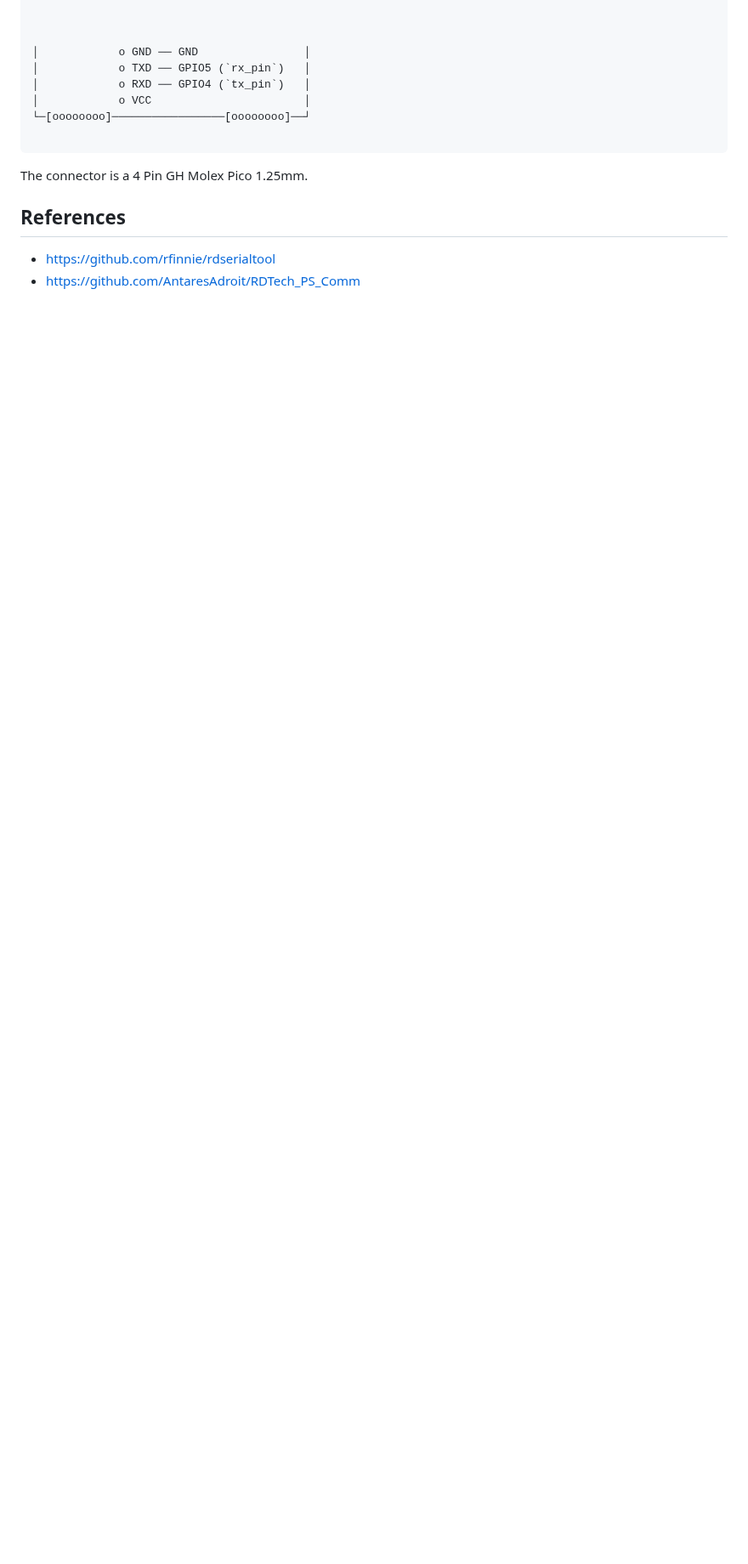
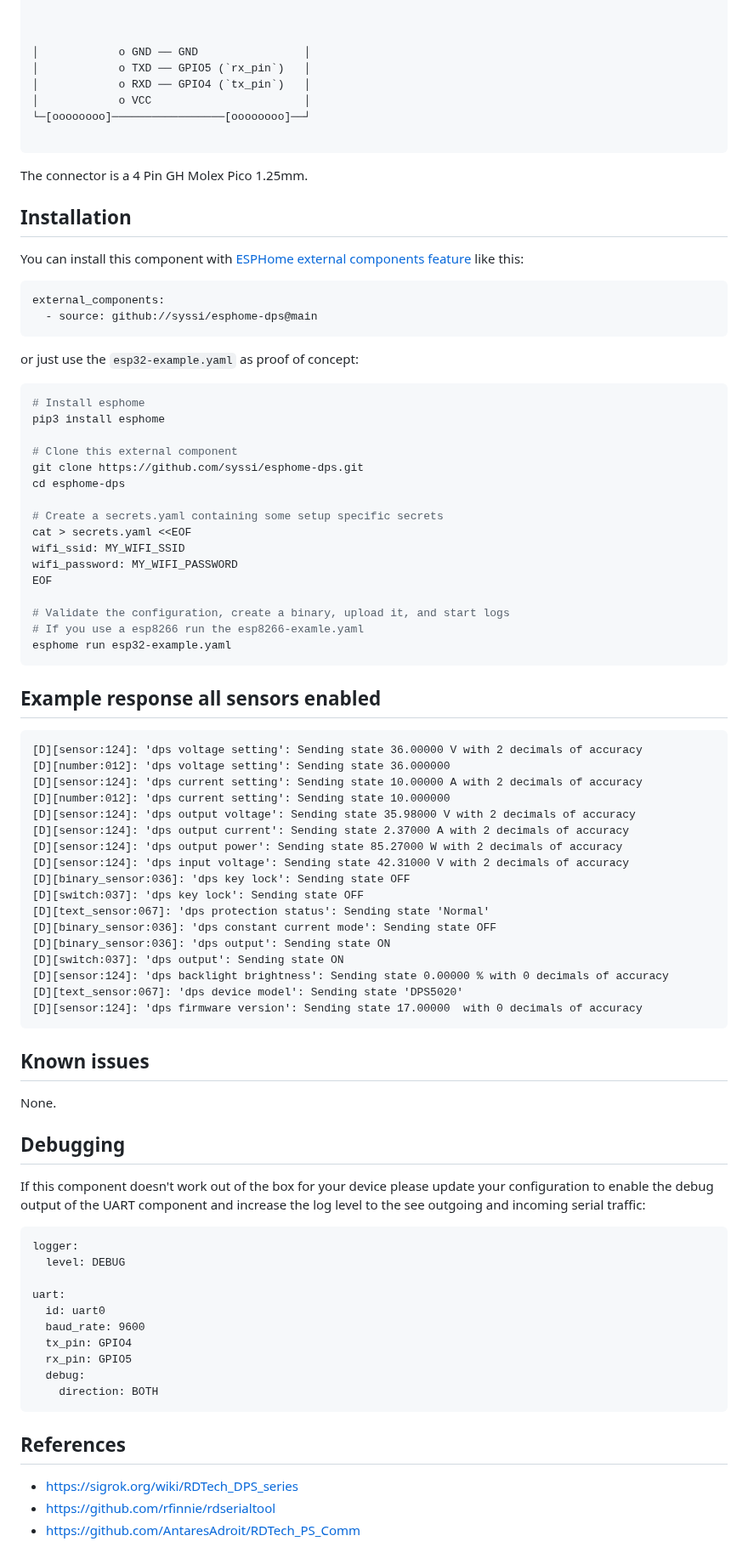
Before and after one commit to syssi/esphome-dps, a Markdown page: README.md, the part around one of its changes. Shown at 85% size. GitHub-like rendering; blank space fills up the shorter version.

Commit message:
Improve docs

````diff
--- a/README.md
+++ b/README.md
@@ -23,7 +47,80 @@
 
 The connector is a 4 Pin GH Molex Pico 1.25mm.
 
+## Installation
+
+You can install this component with [ESPHome external components feature](https://esphome.io/components/external_components.html) like this:
+```yaml
+external_components:
+  - source: github://syssi/esphome-dps@main
+```
+
+or just use the `esp32-example.yaml` as proof of concept:
+
+```bash
+# Install esphome
+pip3 install esphome
+
+# Clone this external component
+git clone https://github.com/syssi/esphome-dps.git
+cd esphome-dps
+
+# Create a secrets.yaml containing some setup specific secrets
+cat > secrets.yaml <<EOF
+wifi_ssid: MY_WIFI_SSID
+wifi_password: MY_WIFI_PASSWORD
+EOF
+
+# Validate the configuration, create a binary, upload it, and start logs
+# If you use a esp8266 run the esp8266-examle.yaml
+esphome run esp32-example.yaml
+```
+
+## Example response all sensors enabled
+
+```
+[D][sensor:124]: 'dps voltage setting': Sending state 36.00000 V with 2 decimals of accuracy
+[D][number:012]: 'dps voltage setting': Sending state 36.000000
+[D][sensor:124]: 'dps current setting': Sending state 10.00000 A with 2 decimals of accuracy
+[D][number:012]: 'dps current setting': Sending state 10.000000
+[D][sensor:124]: 'dps output voltage': Sending state 35.98000 V with 2 decimals of accuracy
+[D][sensor:124]: 'dps output current': Sending state 2.37000 A with 2 decimals of accuracy
+[D][sensor:124]: 'dps output power': Sending state 85.27000 W with 2 decimals of accuracy
+[D][sensor:124]: 'dps input voltage': Sending state 42.31000 V with 2 decimals of accuracy
+[D][binary_sensor:036]: 'dps key lock': Sending state OFF
+[D][switch:037]: 'dps key lock': Sending state OFF
+[D][text_sensor:067]: 'dps protection status': Sending state 'Normal'
+[D][binary_sensor:036]: 'dps constant current mode': Sending state OFF
+[D][binary_sensor:036]: 'dps output': Sending state ON
+[D][switch:037]: 'dps output': Sending state ON
+[D][sensor:124]: 'dps backlight brightness': Sending state 0.00000 % with 0 decimals of accuracy
+[D][text_sensor:067]: 'dps device model': Sending state 'DPS5020'
+[D][sensor:124]: 'dps firmware version': Sending state 17.00000  with 0 decimals of accuracy
+```
+
+## Known issues
+
+None.
+
+## Debugging
+
+If this component doesn't work out of the box for your device please update your configuration to enable the debug output of the UART component and increase the log level to the see outgoing and incoming serial traffic:
+
+```
+logger:
+  level: DEBUG
+
+uart:
+  id: uart0
+  baud_rate: 9600
+  tx_pin: GPIO4
+  rx_pin: GPIO5
+  debug:
+    direction: BOTH
+```
+
 ## References
 
+* https://sigrok.org/wiki/RDTech_DPS_series
 * https://github.com/rfinnie/rdserialtool
 * https://github.com/AntaresAdroit/RDTech_PS_Comm
````
Also changed, not shown: other parts of README.md (+24 -0 lines), lovelace-entities-card.png (added), 1 other file.
